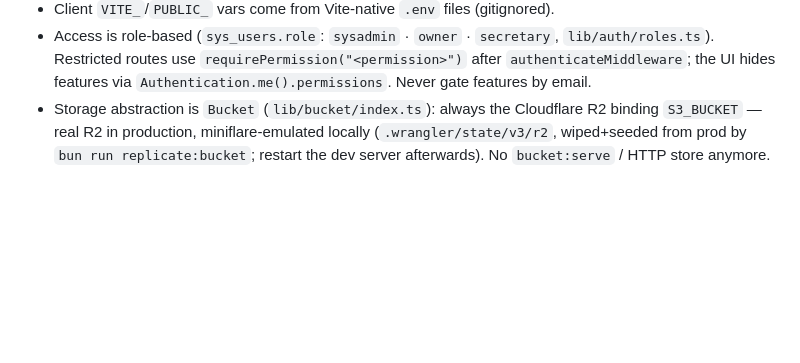
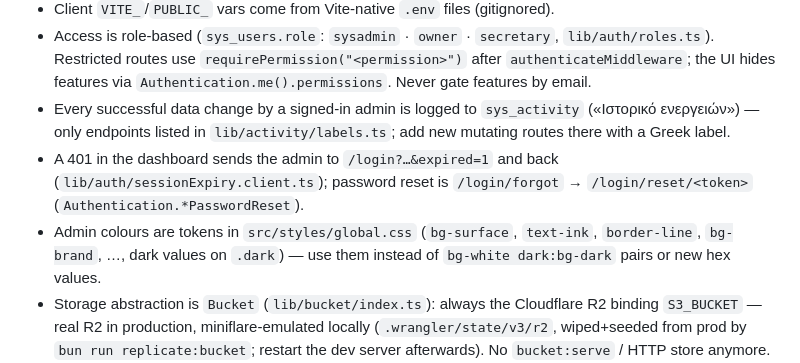
Before and after one commit to Kostas-Xafis/byzantini-website, a Markdown page: .github/copilot-instructions.md, the part around the change. GitHub-like rendering; blank space fills up the shorter version.

Commit message:
Copilot mirror: activity log, session expiry, password reset, colour tokens
Co-Authored-By: Claude Opus 5.5 <noreply@anthropic.com>

```diff
--- a/.github/copilot-instructions.md
+++ b/.github/copilot-instructions.md
@@ -93,6 +93,15 @@
   `lib/auth/roles.ts`). Restricted routes use `requirePermission("<permission>")`
   after `authenticateMiddleware`; the UI hides features via
   `Authentication.me().permissions`. Never gate features by email.
+- Every successful data change by a signed-in admin is logged to
+  `sys_activity` («Ιστορικό ενεργειών») — only endpoints listed in
+  `lib/activity/labels.ts`; add new mutating routes there with a Greek label.
+- A 401 in the dashboard sends the admin to `/login?…&expired=1` and back
+  (`lib/auth/sessionExpiry.client.ts`); password reset is
+  `/login/forgot` → `/login/reset/<token>` (`Authentication.*PasswordReset`).
+- Admin colours are tokens in `src/styles/global.css` (`bg-surface`,
+  `text-ink`, `border-line`, `bg-brand`, …, dark values on `.dark`) — use them
+  instead of `bg-white dark:bg-dark` pairs or new hex values.
 - Storage abstraction is `Bucket` (`lib/bucket/index.ts`): always the
   Cloudflare R2 binding `S3_BUCKET` — real R2 in production, miniflare-emulated
   locally (`.wrangler/state/v3/r2`, wiped+seeded from prod by
```
